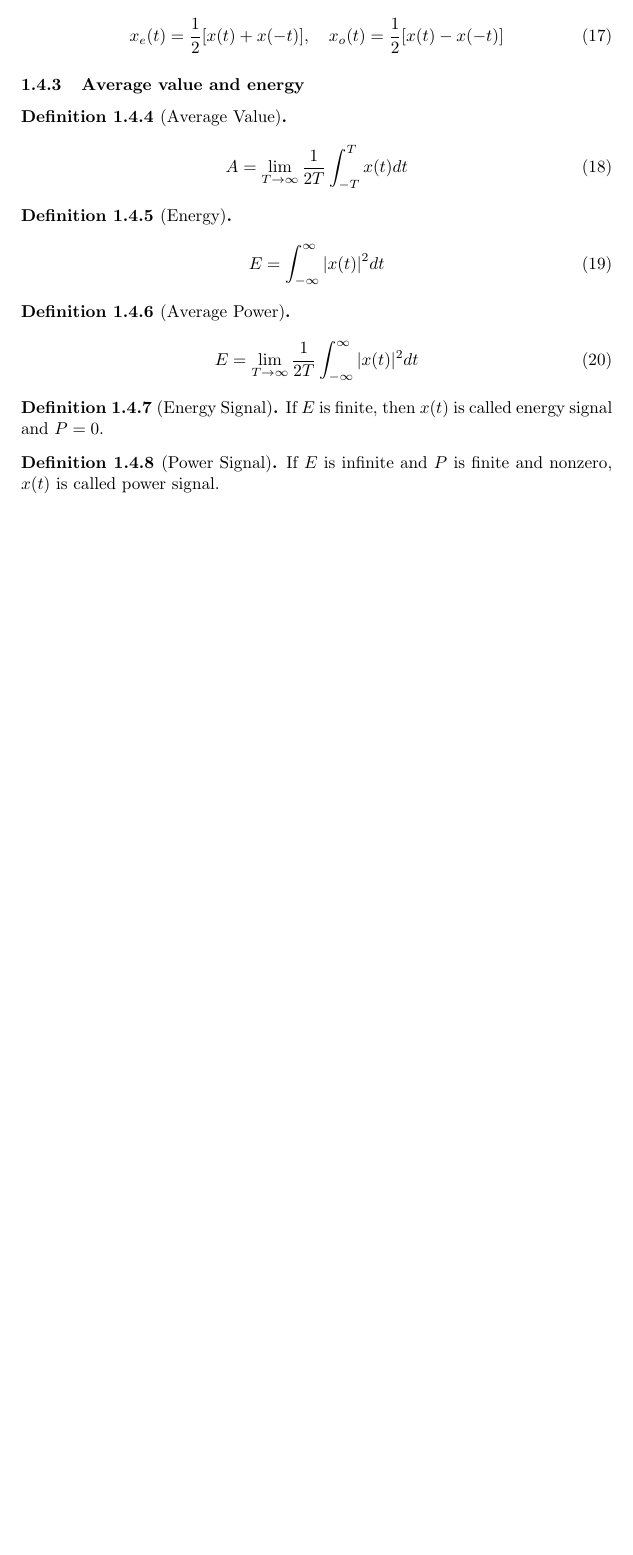
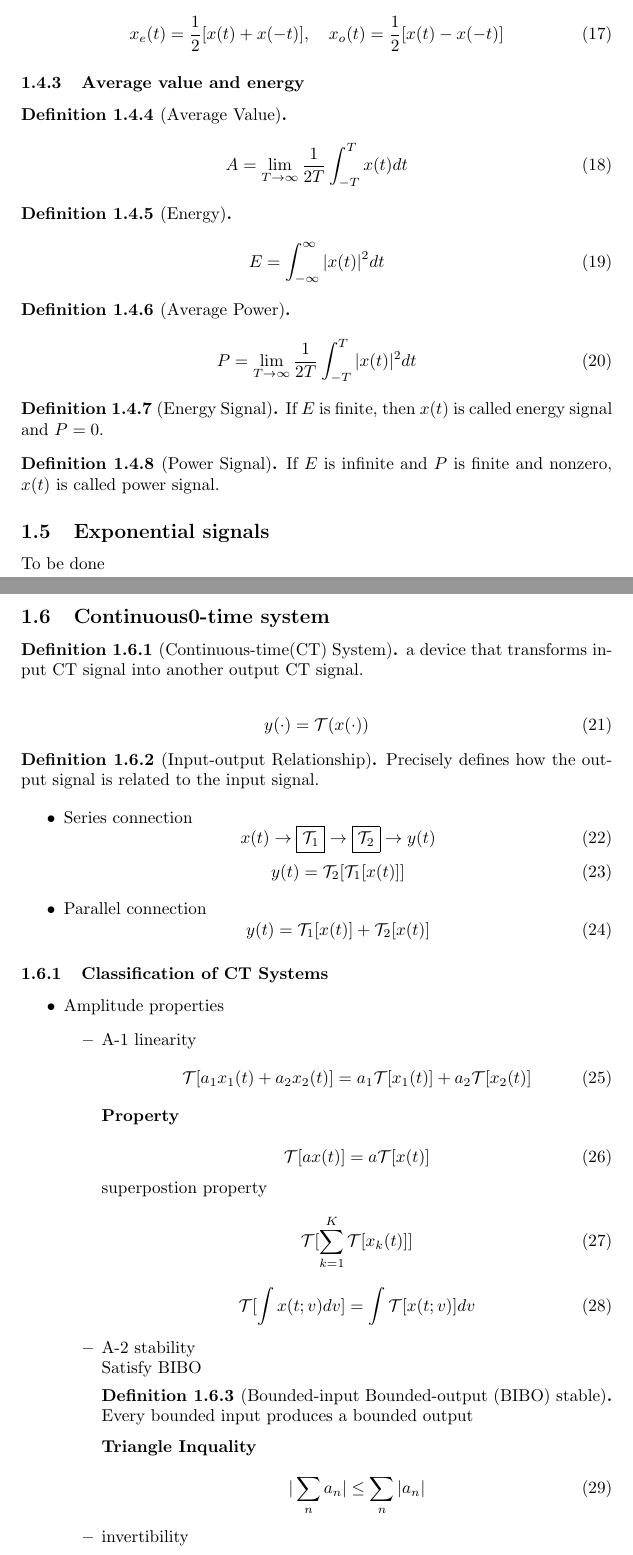
Before and after one commit to Chen-Yulin/Lecture-Notes, a LaTeX document (Class-Note.tex): part of page 4 of 4 before the commit and two parts of pages 4 and 5 of 6 after it, the two joined at a grey line, cut so that both start at the same text, the shorter picture padded with empty space. Compiled offline with pdfLaTeX.

Commit message:
chapter 1

```diff
--- a/Class-Note.tex
+++ b/Class-Note.tex
@@ -184,7 +184,7 @@ We can decompose any signal into even and odd components:
 \end{definition}
 \begin{definition}[Average Power]
     \begin{equation}
-        E =\lim_{T \to \infty} \frac{1}{2T} \int_{-\infty}^{\infty} |x(t)|^2dt
+        P =\lim_{T \to \infty} \frac{1}{2T} \int_{-T}^{T} |x(t)|^2dt
     \end{equation}
 \end{definition}
 \begin{definition}[Energy Signal]
@@ -193,9 +193,58 @@ We can decompose any signal into even and odd components:
 \begin{definition}[Power Signal]
     If $ E $ is infinite and $ P $ is finite and nonzero, $ x(t) $ is called power signal.
 \end{definition}
-
-
-
-
-
-
+\subsection{Exponential signals}
+To be done
+\subsection{Continuous0-time system}
+\begin{definition}[Continuous-time(CT) System]
+    a device that transforms input CT signal into another output CT signal.
+\end{definition}
+\begin{equation}
+    y(\cdot) = \mathcal{T}(x(\cdot))
+\end{equation}
+\begin{definition}[Input-output Relationship]
+    Precisely defines how the output signal is related to the input signal.
+\end{definition}
+\begin{itemize}
+    \item Series connection
+        \begin{equation}
+            x(t)\rightarrow \boxed{\mathcal{T}_1}\rightarrow \boxed{\mathcal{T}_2} \rightarrow y(t)
+        \end{equation}
+        \begin{equation}
+            y(t)=\mathcal{T}_2[\mathcal{T}_1[x(t)]]
+        \end{equation}
+    \item Parallel connection
+        \begin{equation}
+            y(t)=\mathcal{T}_1[x(t)]+\mathcal{T}_2[x(t)]
+        \end{equation}
+\end{itemize}
+\subsubsection{Classification of CT Systems}
+\begin{itemize}
+    \item Amplitude properties
+        \begin{itemize}
+            \item A-1 linearity
+                \begin{equation}
+                    \mathcal{T}[a_1x_1(t)+a_2x_2(t)] = a_1\mathcal{T}[x_1(t)]+a_2 \mathcal{T}[x_2(t)]
+                \end{equation}
+                \textbf{Property}\\
+                \begin{equation}
+                    \mathcal{T}[ax(t)] = a\mathcal{T}[x(t)]
+                \end{equation}
+                superpostion property
+                \begin{equation}
+                    \mathcal{T}[\sum_{k=1}^{K} \mathcal{T}[x_k(t)]]
+                \end{equation}
+                \begin{equation}
+                    \mathcal{T}[\int x(t;v)dv]=\int \mathcal{T}[x(t;v)]dv
+                \end{equation}
+            \item A-2 stability\\
+                Satisfy BIBO
+               \begin{definition}[Bounded-input Bounded-output (BIBO) stable]
+                   Every bounded input produces a bounded output
+               \end{definition}
+               \textbf{Triangle Inquality}\\
+               \begin{equation}
+                   |\sum_n a_n| \leq \sum_n |a_n|
+               \end{equation}
+            \item invertibility
+                \begin{definition}[invertible]
```
Also changed, not shown: Class-Note.pdf, Class-Note.tex (28 more changed lines), 5 other files.
